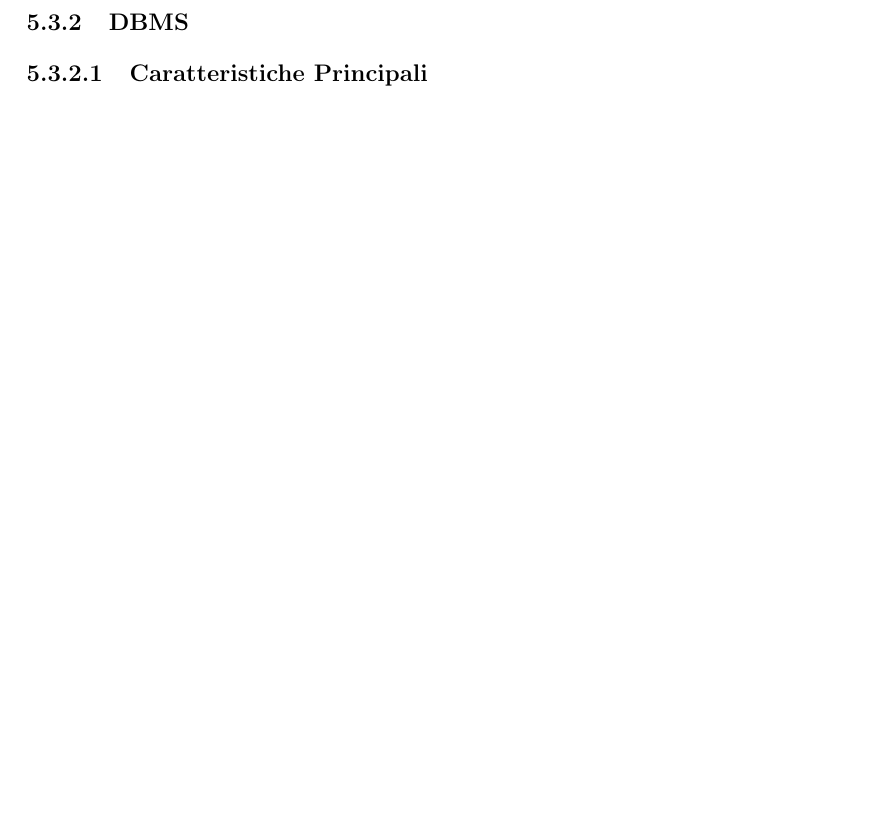
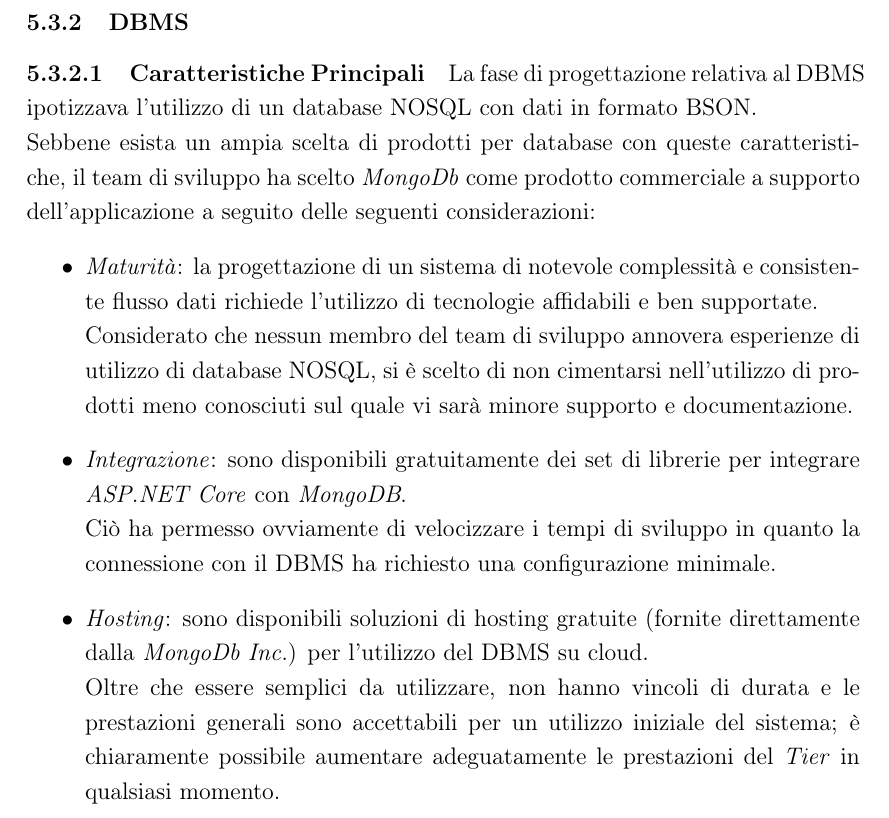
Before and after one commit to Luxor001/sctm1617-smart-public-restroom, a LaTeX document (report/report.tex): part of page 43 of 49, cut so that both start at the same text, the shorter picture padded with empty space. Compiled offline with pdfLaTeX.

Commit message:
Completata parte di implementazione DBMS

```diff
--- a/report/report.tex
+++ b/report/report.tex
@@ -804,6 +804,17 @@
 \end{itemize}
 \subsubsection{DBMS}
 \paragraph{Caratteristiche Principali}
+La fase di progettazione relativa al DBMS ipotizzava l'utilizzo di un database NOSQL con dati in formato BSON.\\
+Sebbene esista un ampia scelta di prodotti per database con queste caratteristiche, il team di sviluppo ha scelto \textit{MongoDb} come prodotto commerciale a supporto dell'applicazione a seguito delle seguenti considerazioni:
+\begin{itemize}
+\item \textit{Maturità}: la progettazione di un sistema di notevole complessità e consistente flusso dati richiede l'utilizzo di tecnologie affidabili e ben supportate.\\
+Considerato che nessun membro del team di sviluppo annovera esperienze di utilizzo di database NOSQL, si è scelto di non cimentarsi nell'utilizzo di prodotti meno conosciuti sul quale vi sarà minore supporto e documentazione.
+\item \textit{Integrazione}: sono disponibili gratuitamente dei set di librerie per integrare \textit{ASP.NET Core} con \textit{MongoDB}.\\
+Ciò ha permesso ovviamente di velocizzare i tempi di sviluppo in quanto la connessione con il DBMS ha richiesto una configurazione minimale.
+\item \textit{Hosting}: sono disponibili soluzioni di hosting gratuite (fornite direttamente dalla \textit{MongoDb Inc.}) per l'utilizzo del DBMS su cloud.\\
+Oltre che essere semplici da utilizzare, non hanno vincoli di durata e le prestazioni generali sono accettabili per un utilizzo iniziale del sistema; è chiaramente possibile aumentare adeguatamente le prestazioni del \textit{Tier} in qualsiasi momento.
+\end{itemize}
+
 \newpage
 
 
```
